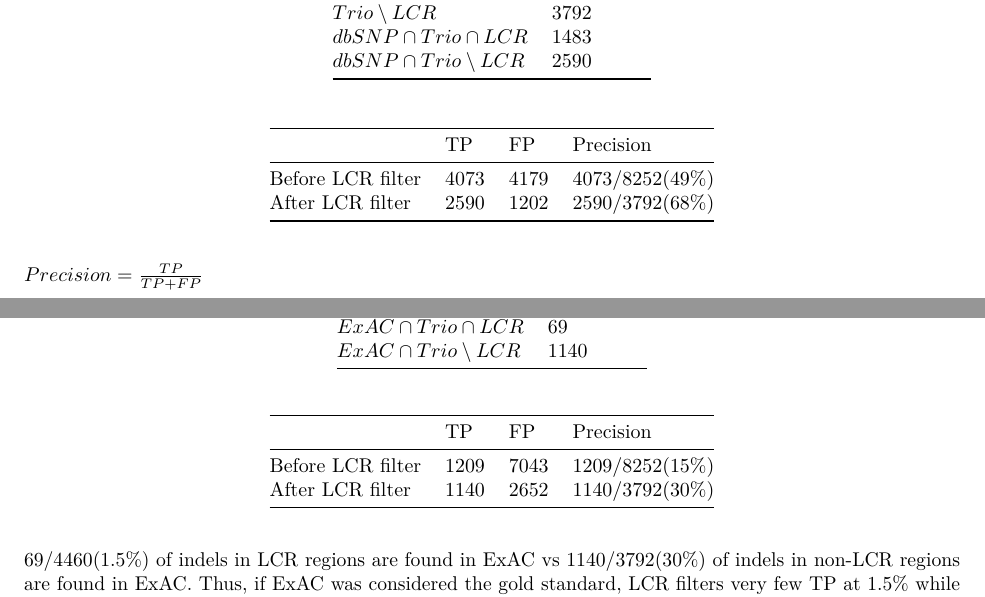
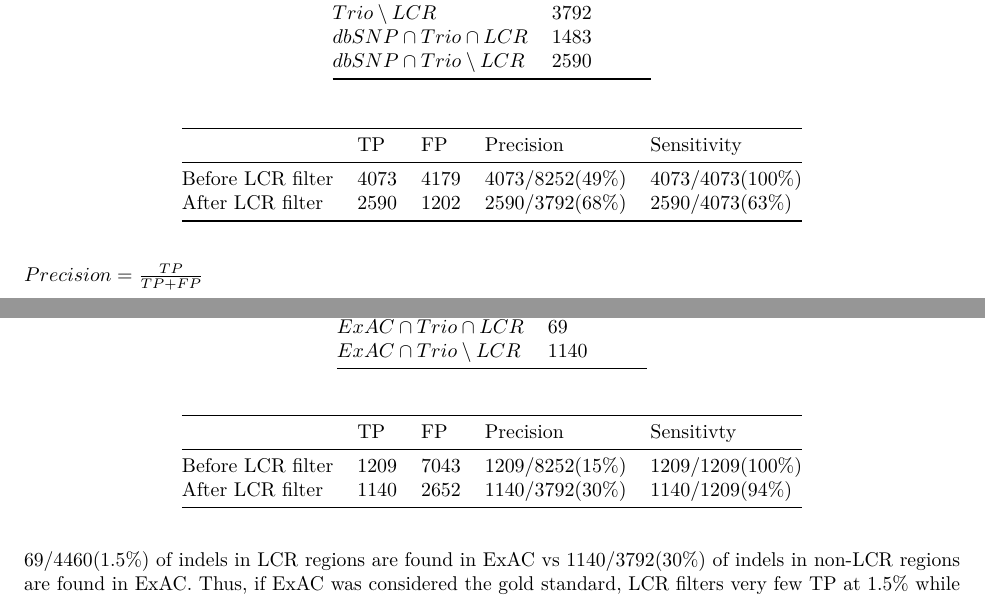
Before and after one commit to mikejhuang/filterindels, an R Markdown document (Filtering FP Indels.Rmd): two parts of pages 2 and 3 of 4, joined at a grey line, cut so that both start at the same text. Rendered offline with R 4.5, knitr and Pandoc, then LaTeX, with nearby package versions; some code elsewhere in the file could not run offline.

Commit message:
added sensitivty

```diff
--- a/Filtering FP Indels.Rmd
+++ b/Filtering FP Indels.Rmd
@@ -1,6 +1,6 @@
 ---
 title: A Comparison of Filters for Reducing False Positive Indels in Low Complexity
-  Regions
+  Regions Regions
 author: "Mike Huang"
 output: pdf_document
 fig_caption: yes
@@ -79,10 +79,10 @@ draw.triple.venn(area1 = 8252, area2 = 4460, area3 = 50801082, n12 = 4460, n23 =
 |$dbSNP \cap Trio \setminus LCR$|2590|
 
 
-|   |TP|FP|Precision|
-|---|--|--|---------|
-|Before LCR filter|4073|4179|4073/8252(49%)|
-|After LCR filter|2590|1202|2590/3792(68%)|
+|   |TP|FP|Precision|Sensitivity|
+|---|--|--|---------|-----------|
+|Before LCR filter|4073|4179|4073/8252(49%)|4073/4073(100%)|
+|After LCR filter|2590|1202|2590/3792(68%)|2590/4073(63%)|
 
 $Precision = \frac{TP}{TP+FP}$
 
@@ -106,10 +106,10 @@ draw.triple.venn(area1 = 8252, area2 = 4460, area3 = 60706, n12 = 4460, n23 = 69
 |$ExAC \cap Trio \setminus LCR$|1140|
 
 
-|   |TP|FP|Precision|
-|---|--|--|---------|
-|Before LCR filter|1209|7043|1209/8252(15%)|
-|After LCR filter|1140|2652|1140/3792(30%)|
+|   |TP|FP|Precision|Sensitivty|
+|---|--|--|---------|----------|
+|Before LCR filter|1209|7043|1209/8252(15%)|1209/1209(100%)|
+|After LCR filter|1140|2652|1140/3792(30%)|1140/1209(94%)|
 
 69/4460(1.5%) of indels in LCR regions are found in ExAC vs 1140/3792(30%) of indels in non-LCR regions are found in ExAC. Thus, if ExAC was considered the gold standard, LCR filters very few TP at 1.5% while doubling the precision from 15% to 30%.
 
```
Also changed, not shown: Filtering_FP_Indels.html, Filtering_FP_Indels.pdf.
